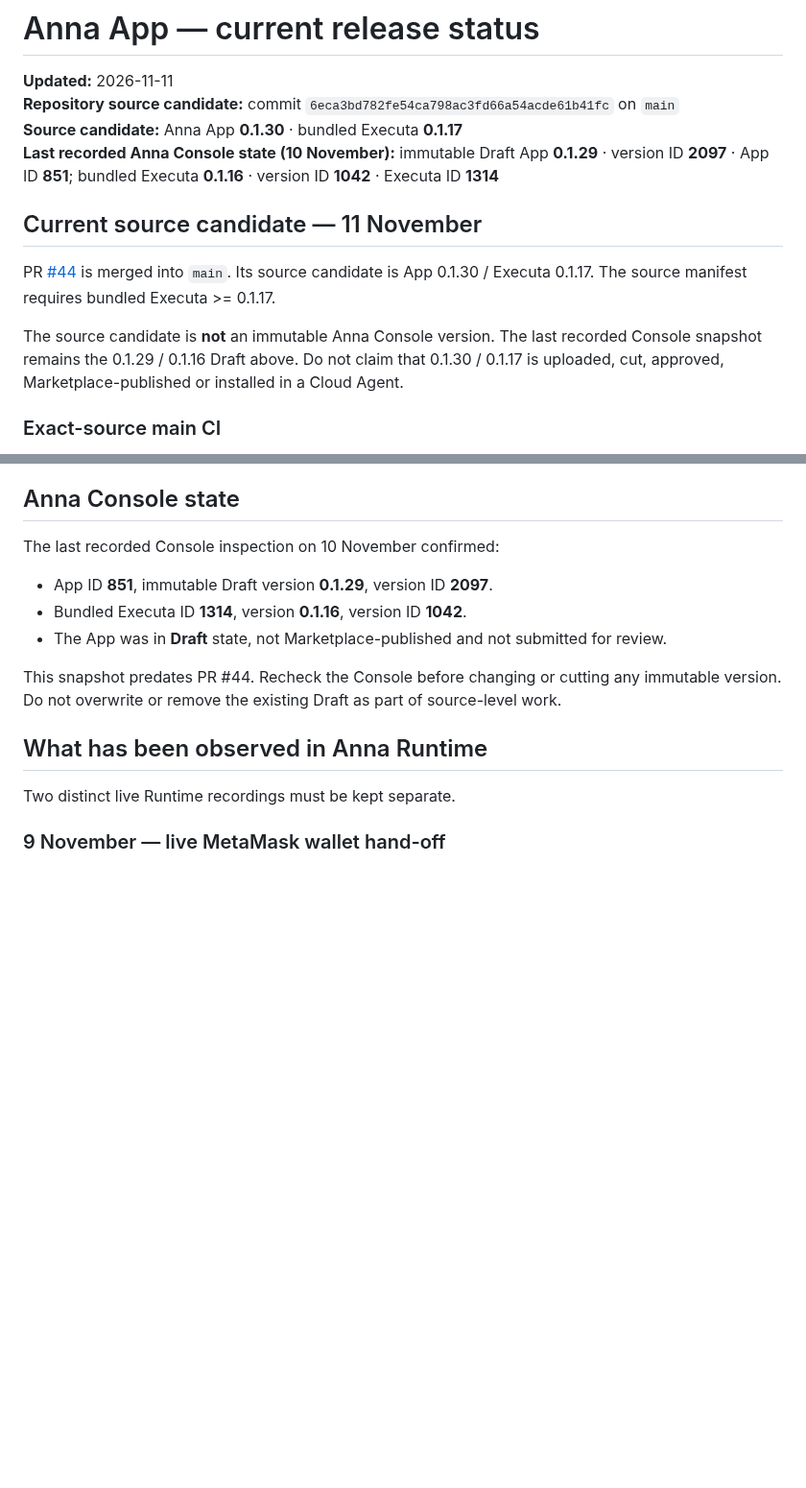
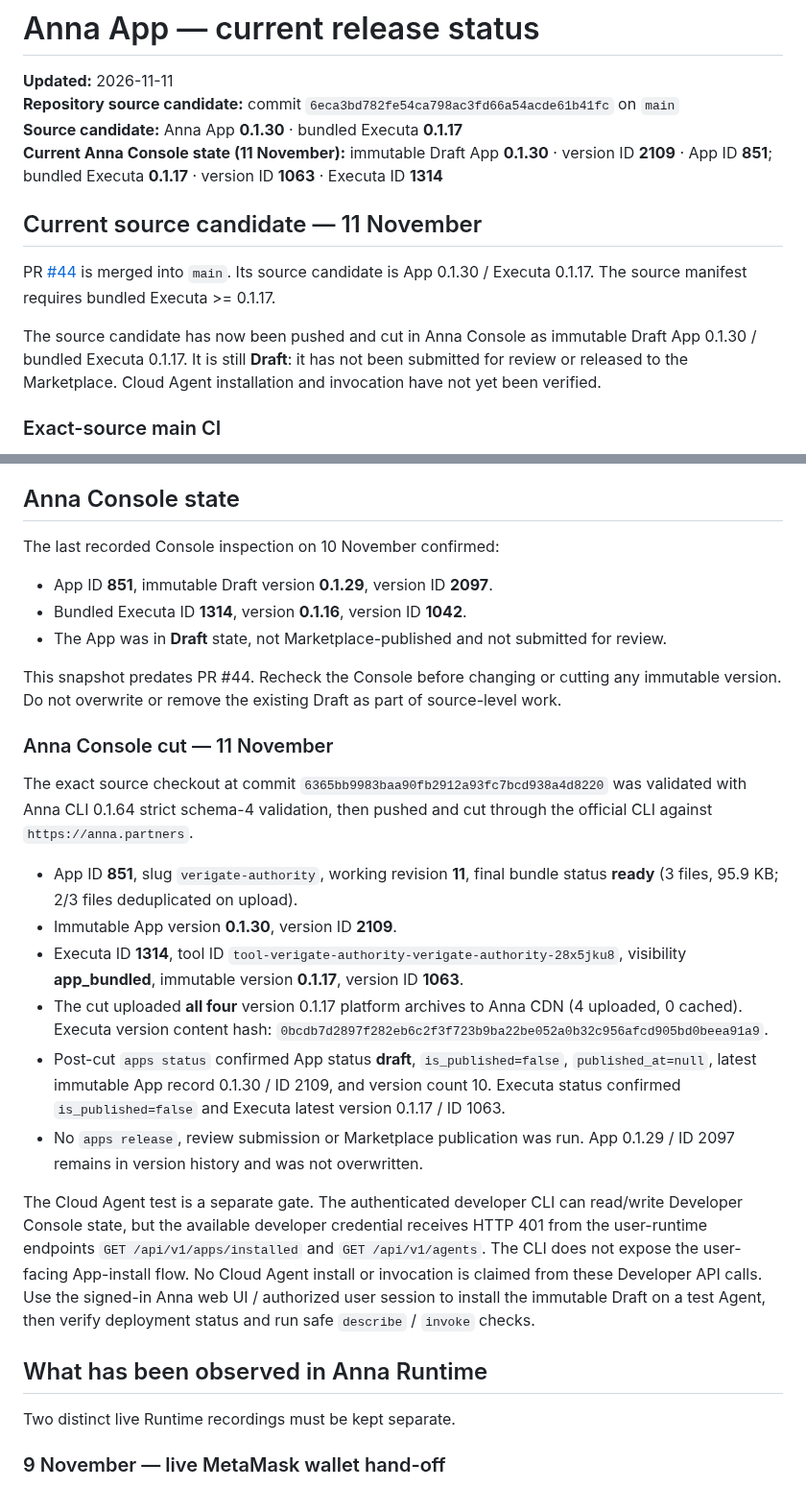
Before and after one commit to rudimentall1/verigate, a Markdown page: anna/docs/RELEASE-STATUS.md, 2 parts joined by grey strips. Shown at 96% size. GitHub-like rendering; blank space fills up the shorter version.

Commit message:
docs(anna): record immutable 0.1.30 console cut
Record Anna Console App 0.1.30 / Executa 0.1.17 immutable cut, four-platform CDN uploads, exact version IDs and the still-open Cloud Agent installation/invoke gate.

```diff
--- a/anna/docs/RELEASE-STATUS.md
+++ b/anna/docs/RELEASE-STATUS.md
@@ -3,13 +3,13 @@
 **Updated:** 2026-11-11
 **Repository source candidate:** commit `6eca3bd782fe54ca798ac3fd66a54acde61b41fc` on `main`
 **Source candidate:** Anna App **0.1.30** · bundled Executa **0.1.17**
-**Last recorded Anna Console state (10 November):** immutable Draft App **0.1.29** · version ID **2097** · App ID **851**; bundled Executa **0.1.16** · version ID **1042** · Executa ID **1314**
+**Current Anna Console state (11 November):** immutable Draft App **0.1.30** · version ID **2109** · App ID **851**; bundled Executa **0.1.17** · version ID **1063** · Executa ID **1314**
 
 ## Current source candidate — 11 November
 
 PR [#44](https://github.com/rudimentall1/verigate/pull/44) is merged into `main`. Its source candidate is App 0.1.30 / Executa 0.1.17. The source manifest requires bundled Executa >= 0.1.17.
 
-The source candidate is **not** an immutable Anna Console version. The last recorded Console snapshot remains the 0.1.29 / 0.1.16 Draft above. Do not claim that 0.1.30 / 0.1.17 is uploaded, cut, approved, Marketplace-published or installed in a Cloud Agent.
+The source candidate has now been pushed and cut in Anna Console as immutable Draft App 0.1.30 / bundled Executa 0.1.17. It is still **Draft**: it has not been submitted for review or released to the Marketplace. Cloud Agent installation and invocation have not yet been verified.
 
 ### Exact-source main CI
 
@@ -52,6 +52,20 @@ The last recorded Console inspection on 10 November confirmed:
 - The App was in **Draft** state, not Marketplace-published and not submitted for review.
 
 This snapshot predates PR #44. Recheck the Console before changing or cutting any immutable version. Do not overwrite or remove the existing Draft as part of source-level work.
+
+
+### Anna Console cut — 11 November
+
+The exact source checkout at commit `6365bb9983baa90fb2912a93fc7bcd938a4d8220` was validated with Anna CLI 0.1.64 strict schema-4 validation, then pushed and cut through the official CLI against `https://anna.partners`.
+
+- App ID **851**, slug `verigate-authority`, working revision **11**, final bundle status **ready** (3 files, 95.9 KB; 2/3 files deduplicated on upload).
+- Immutable App version **0.1.30**, version ID **2109**.
+- Executa ID **1314**, tool ID `tool-verigate-authority-verigate-authority-28x5jku8`, visibility **app_bundled**, immutable version **0.1.17**, version ID **1063**.
+- The cut uploaded **all four** version 0.1.17 platform archives to Anna CDN (4 uploaded, 0 cached). Executa version content hash: `0bcdb7d2897f282eb6c2f3f723b9ba22be052a0b32c956afcd905bd0beea91a9`.
+- Post-cut `apps status` confirmed App status **draft**, `is_published=false`, `published_at=null`, latest immutable App record 0.1.30 / ID 2109, and version count 10. Executa status confirmed `is_published=false` and Executa latest version 0.1.17 / ID 1063.
+- No `apps release`, review submission or Marketplace publication was run. App 0.1.29 / ID 2097 remains in version history and was not overwritten.
+
+The Cloud Agent test is a separate gate. The authenticated developer CLI can read/write Developer Console state, but the available developer credential receives HTTP 401 from the user-runtime endpoints `GET /api/v1/apps/installed` and `GET /api/v1/agents`. The CLI does not expose the user-facing App-install flow. No Cloud Agent install or invocation is claimed from these Developer API calls. Use the signed-in Anna web UI / authorized user session to install the immutable Draft on a test Agent, then verify deployment status and run safe `describe` / `invoke` checks.
 
 ## What has been observed in Anna Runtime
 
```
Also changed, not shown: other parts of anna/docs/RELEASE-STATUS.md (+2 -2 lines).
